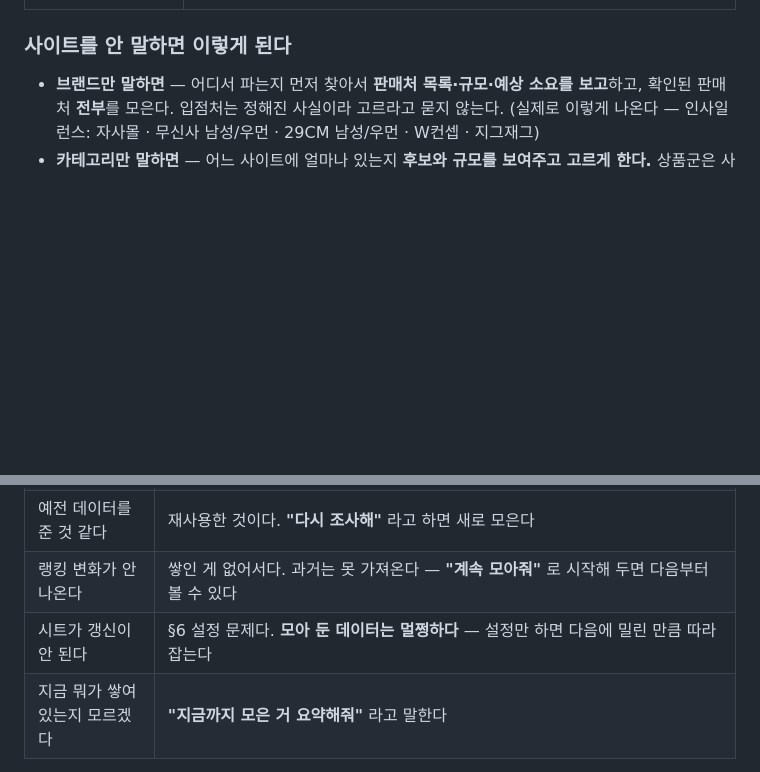
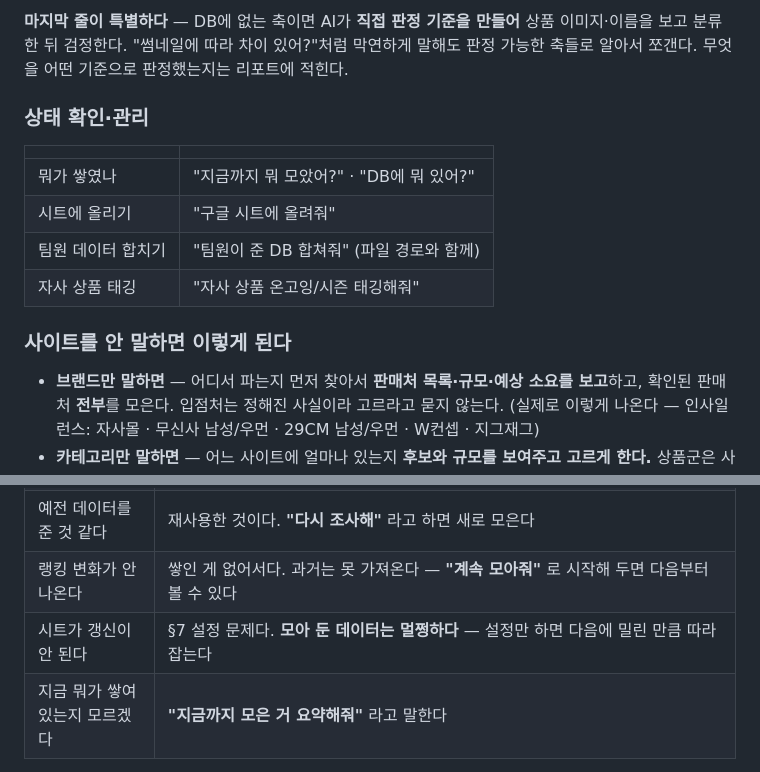
Before and after one commit to whysowlee/commerce-intel, a Markdown page: skills/README.md, 2 parts joined by grey strips. GitHub-like rendering; blank space fills up the shorter version.

```diff
--- a/skills/README.md
+++ b/skills/README.md
@@ -121,3 +154,15 @@ mkdir -p ~/work/intel && cd ~/work/intel
+**마지막 줄이 특별하다** — DB에 없는 축이면 AI가 **직접 판정 기준을 만들어** 상품
+이미지·이름을 보고 분류한 뒤 검정한다. "썸네일에 따라 차이 있어?"처럼 막연하게 말해도
+판정 가능한 축들로 알아서 쪼갠다. 무엇을 어떤 기준으로 판정했는지는 리포트에 적힌다.
+
+### 상태 확인·관리
+
+| | |
+|---|---|
+| 뭐가 쌓였나 | "지금까지 뭐 모았어?" · "DB에 뭐 있어?" |
+| 시트에 올리기 | "구글 시트에 올려줘" |
+| 팀원 데이터 합치기 | "팀원이 준 DB 합쳐줘" (파일 경로와 함께) |
+| 자사 상품 태깅 | "자사 상품 온고잉/시즌 태깅해줘" |
 
 ### 사이트를 안 말하면 이렇게 된다
 
@@ -252,7 +362,7 @@ mkdir -p ~/work/intel && cd ~/work/intel
 | 모은 개수가 사이트 숫자보다 적다 | 품절 상품이 빠졌을 수 있다. **"품절 포함해서 다시 모아줘"** 라고 말한다 |
 | 예전 데이터를 준 것 같다 | 재사용한 것이다. **"다시 조사해"** 라고 하면 새로 모은다 |
 | 랭킹 변화가 안 나온다 | 쌓인 게 없어서다. 과거는 못 가져온다 — **"계속 모아줘"** 로 시작해 두면 다음부터 볼 수 있다 |
-| 시트가 갱신이 안 된다 | §6 설정 문제다. **모아 둔 데이터는 멀쩡하다** — 설정만 하면 다음에 밀린 만큼 따라잡는다 |
+| 시트가 갱신이 안 된다 | §7 설정 문제다. **모아 둔 데이터는 멀쩡하다** — 설정만 하면 다음에 밀린 만큼 따라잡는다 |
 | 지금 뭐가 쌓여 있는지 모르겠다 | **"지금까지 모은 거 요약해줘"** 라고 말한다 |
 
 막히면 대부분 **Claude에게 그대로 말하는 게 가장 빠르다** — 스크립트를 직접 칠 일은 없다.
```
Also changed, not shown: other parts of skills/README.md (+110 -12 lines).
